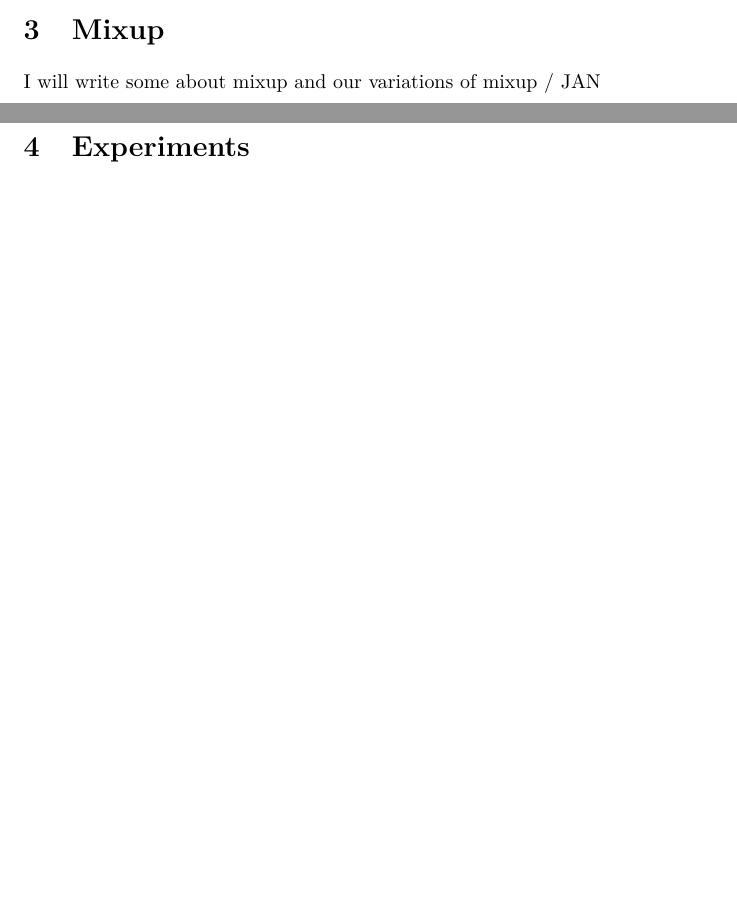
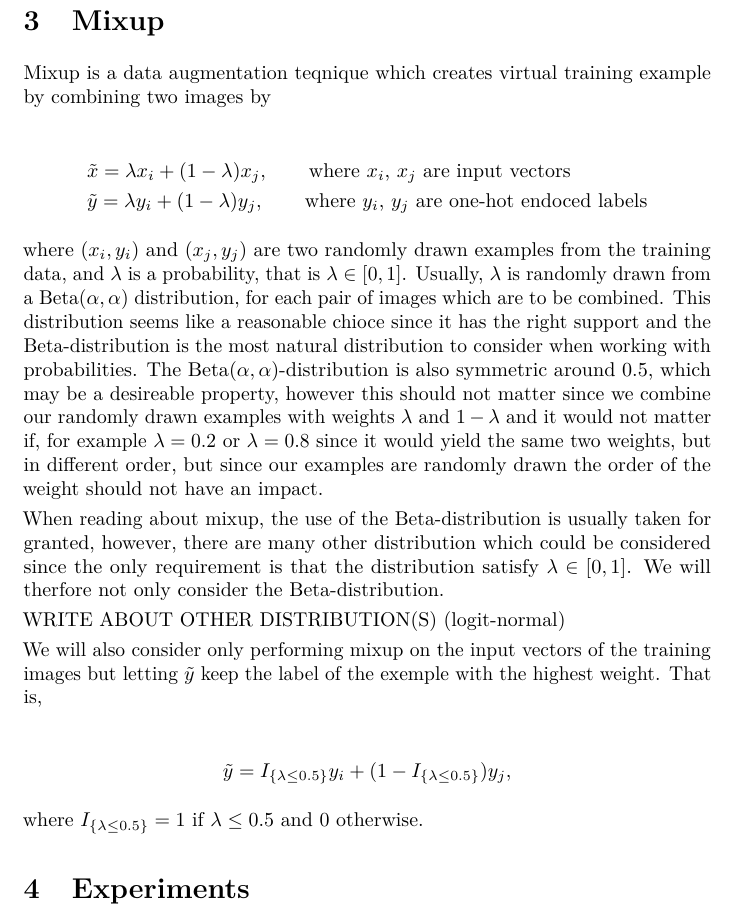
Before and after one commit to antonstrahle/DD2424-Project, a LaTeX document (Latex/dd2424_project.tex): two parts of pages 1 and 2 of 2 before the commit and part of page 2 of 2 after it, the two joined at a grey line, cut so that both start at the same text, the shorter picture padded with empty space. Compiled offline with pdfLaTeX.

Commit message:
Added text about mixup

```diff
--- a/Latex/dd2424_project.tex
+++ b/Latex/dd2424_project.tex
@@ -85,9 +85,37 @@ We will not always work with the full dataset but instead pick subsets of some s
 
 \section{Mixup}
 
-I will write some about mixup and our variations of mixup / JAN
+Mixup is a data augmentation teqnique which creates virtual training example by combining two images by
+
+\begin{align*}
+ &\tilde{x} = \lambda x_i + (1-\lambda) x_j, \qquad \text{where $x_i$, $x_j$ are input vectors} \\
+ &\tilde{y} = \lambda y_i + (1-\lambda) y_j, \qquad \text{where $y_i$, $y_j$ are one-hot endoced labels}
+\end{align*}
 
 
+where $(x_i, y_i)$ and $(x_j, y_j)$ are two randomly drawn examples from the training data, and $\lambda$
+is a probability, that is $\lambda \in [0,1]$. Usually, $\lambda$ is randomly drawn from a Beta$(\alpha, \alpha)$
+distribution, for each pair of images which are to be combined. This distribution seems like a
+reasonable chioce since it has the right support and the Beta-distribution is the most natural distribution to
+consider when working with probabilities. The Beta$(\alpha, \alpha)$-distribution is also symmetric around $0.5$, which may be
+a desireable property, however this should not matter since we combine our randomly drawn examples with weights $\lambda$ and $1-\lambda$ and
+it would not matter if, for example $\lambda = 0.2$ or $\lambda = 0.8$ since it would yield the same two weights, but in different order, but
+since our examples are randomly drawn the order of the weight should not have an impact.
+
+When reading about mixup, the use of the Beta-distribution is usually taken for granted, however, there are many other distribution which
+could be considered since the only requirement is that the distribution satisfy $\lambda \in [0,1]$. We will therfore not only consider the
+Beta-distribution.
+
+WRITE ABOUT OTHER DISTRIBUTION(S) (logit-normal)
+
+We will also consider only performing mixup on the input vectors of the training images but letting $\tilde{y}$ keep the label of the exemple
+with the highest weight. That is,
+
+\begin{align*}
+ \tilde{y} = I_{\{ \lambda \leq 0.5 \}} y_i + (1-I_{\{ \lambda \leq 0.5 \}}) y_j,
+\end{align*}
+
+where $I_{\{ \lambda \leq 0.5 \}} = 1$ if $\lambda \leq 0.5$ and $0$ otherwise.
 
 \section{Experiments}
 
```
Also changed, not shown: Latex/dd2424_project.pdf, 3 other files.
